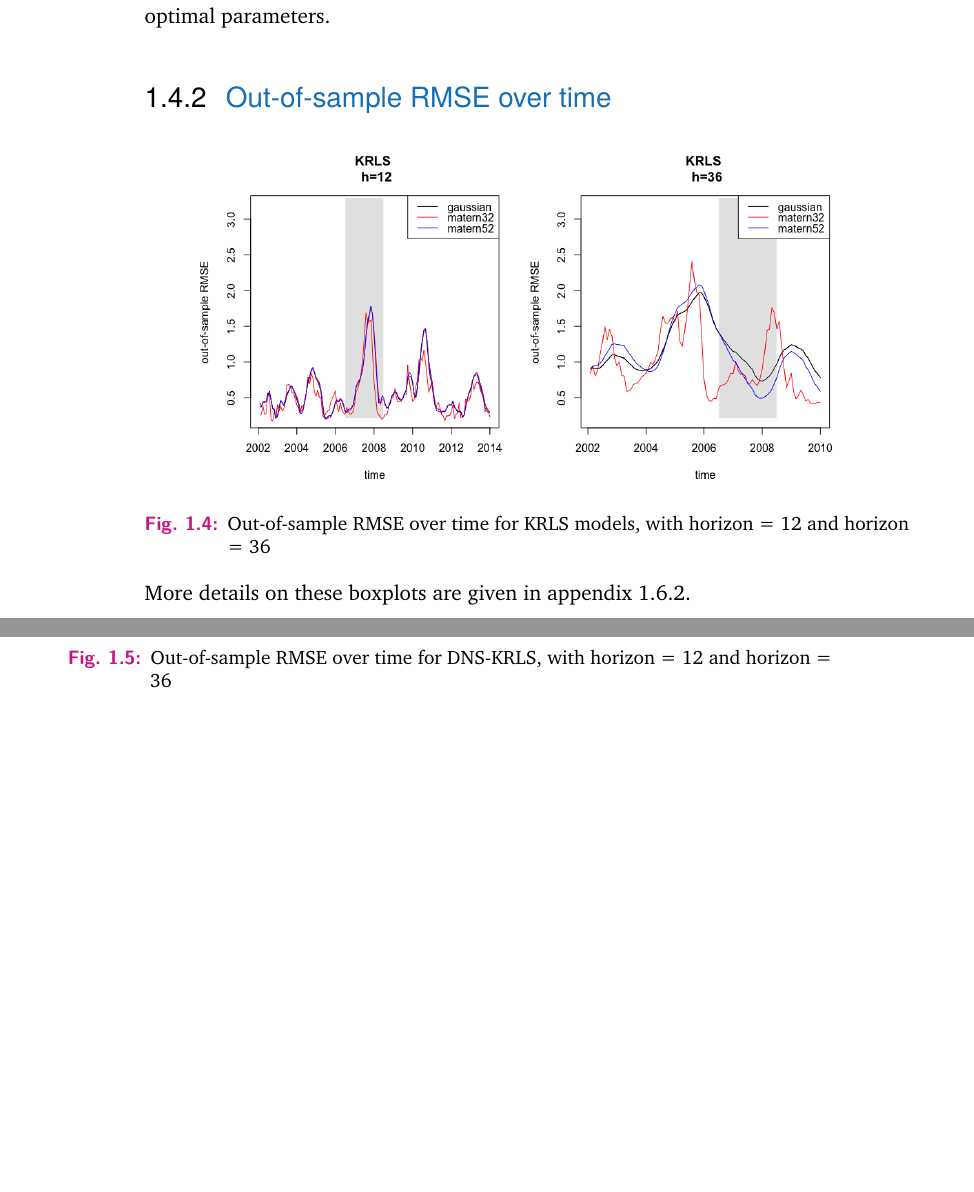
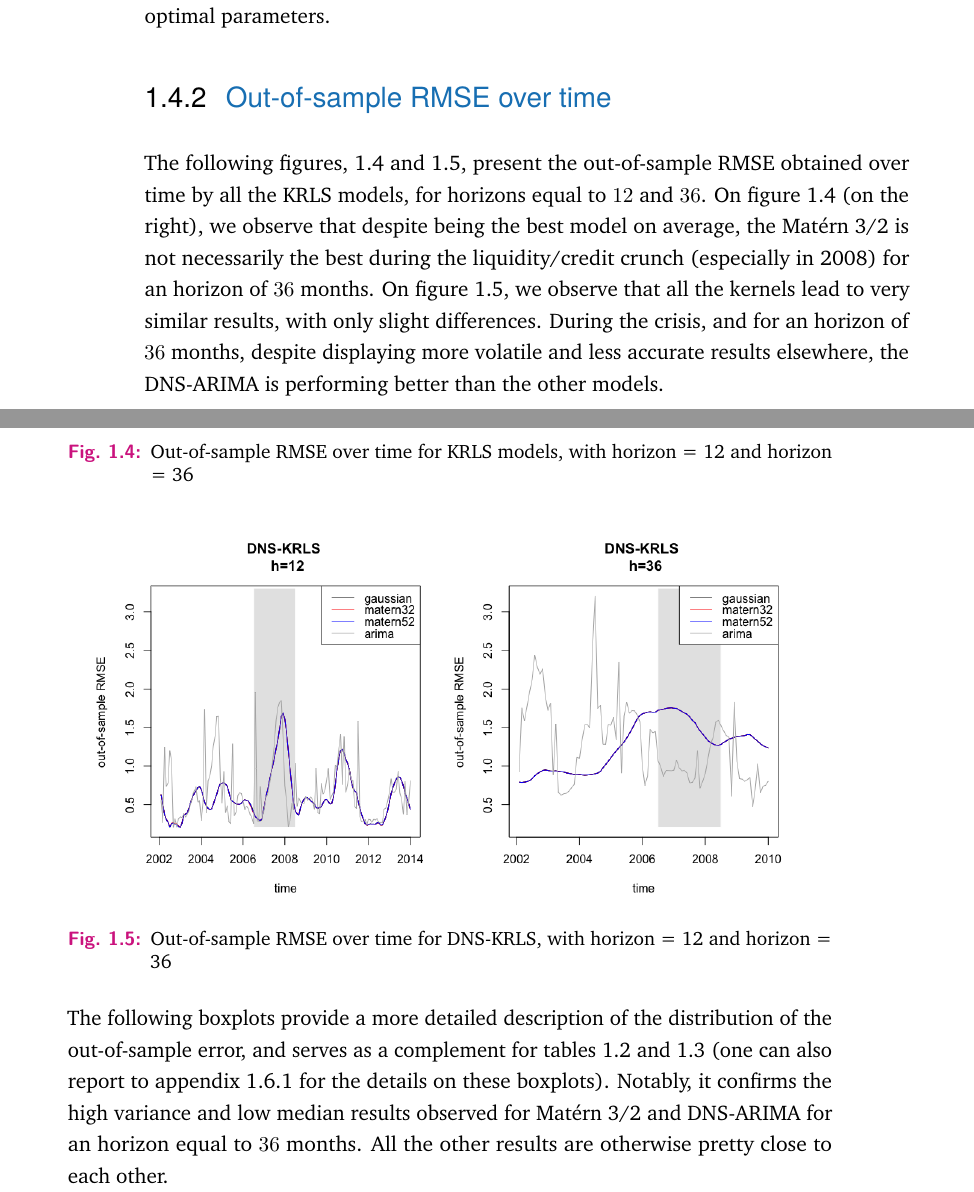
Before and after one commit to thierrymoudiki/phd-thesis, a LaTeX thesis (moudiki_thesis.tex, which reads content/chapter-krls-models.tex): two parts of pages 19 and 20 of 36 before the commit and two parts of pages 19 and 20 of 38 after it, joined at a grey line, cut so that both start at the same text, the shorter picture padded with empty space. Compiled offline with pdfLaTeX.

Commit message:
add comments on out-of-sample RMSE graphs

```diff
--- a/content/chapter-krls-models.tex
+++ b/content/chapter-krls-models.tex
@@ -554,6 +554,7 @@ In the next sections \ref{sec:graph_rmse} and \ref{sec:fcast_curves}, we examine
 \subsection{Out-of-sample RMSE over time}
 \label{sec:graph_rmse}
 
+The following figures, \ref{oos_rmse_krls} and \ref{oos_rmse_dns_krls},  present the out-of-sample RMSE obtained over time by all the KRLS models, for horizons equal to $12$ and $36$. On figure \ref{oos_rmse_krls} (on the right), we observe that despite being the best model on average, the Mat\'ern 3/2 is not necessarily the best during the liquidity/credit crunch (especially in 2008) for an horizon of $36$ months. On figure \ref{oos_rmse_dns_krls}, we observe that all the kernels lead to very similar results, with only slight differences. During the crisis, and for an horizon of $36$ months, despite displaying more volatile and less accurate results elsewhere, the DNS-ARIMA is performing better than the other models.
 
 \begin{figure}[!htb]
 \centering
@@ -565,9 +568,11 @@ In the next sections \ref{sec:graph_rmse} and \ref{sec:fcast_curves}, we examine
 \begin{figure}[!htb]
 \centering
-\includegraphics[width=12cm]{gfx/chapter-krls-models/krls_oos_rmse_2}
+\includegraphics[width=13cm]{gfx/chapter-krls-models/krls_oos_rmse_2}
 \caption{Out-of-sample RMSE over time for DNS-KRLS, with horizon = 12 and horizon = 36}
 \label{oos_rmse_dns_krls}
 \end{figure}
 
+The following boxplots provide a more detailed description of the distribution of the out-of-sample error, and serves as a complement for tables \ref{tab:avg_oos_rmse12} and \ref{tab:avg_oos_rmse36} (one can also report to appendix \ref{appendix_oos_rmse} for the details on these boxplots). Notably, it confirms the high variance and low median results observed for Mat\'ern 3/2 and DNS-ARIMA for an horizon equal to $36$ months. All the other results are otherwise pretty close to each other.
+
 \begin{figure}[!htb]
 \centering
@@ -582,8 +587,6 @@ In the next sections \ref{sec:graph_rmse} and \ref{sec:fcast_curves}, we examine
 \caption{Boxplots of Out-of-sample RMSE over time, for DNS-KRLS models}
 \label{oos_rmse_dns_krls_2}
 \end{figure}
-
-More details on these boxplots are given in appendix \ref{appendix_summary_forecast}.
 
 \newpage
 
```
Also changed, not shown: moudiki_thesis.pdf, content/chapter-krls-models.tex (6 more changed lines).
